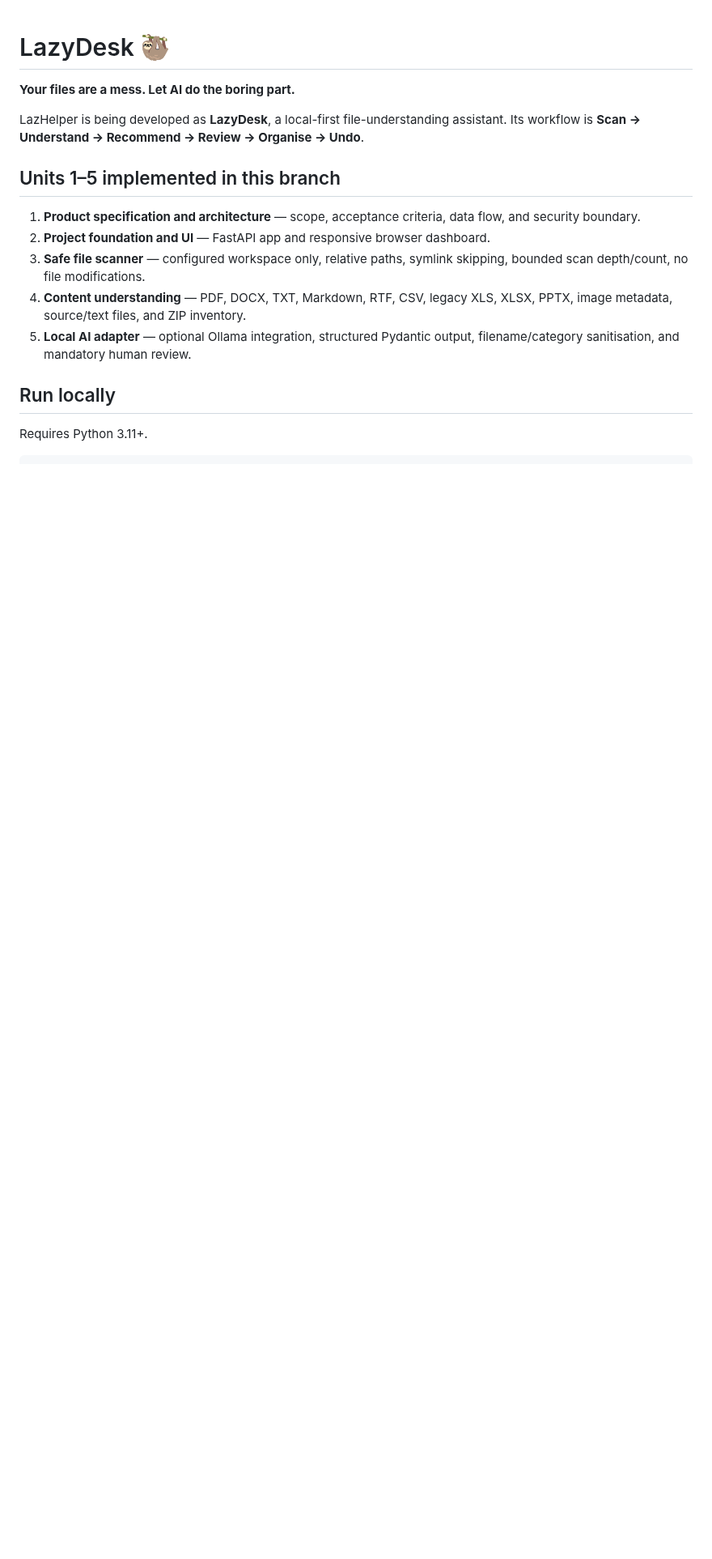
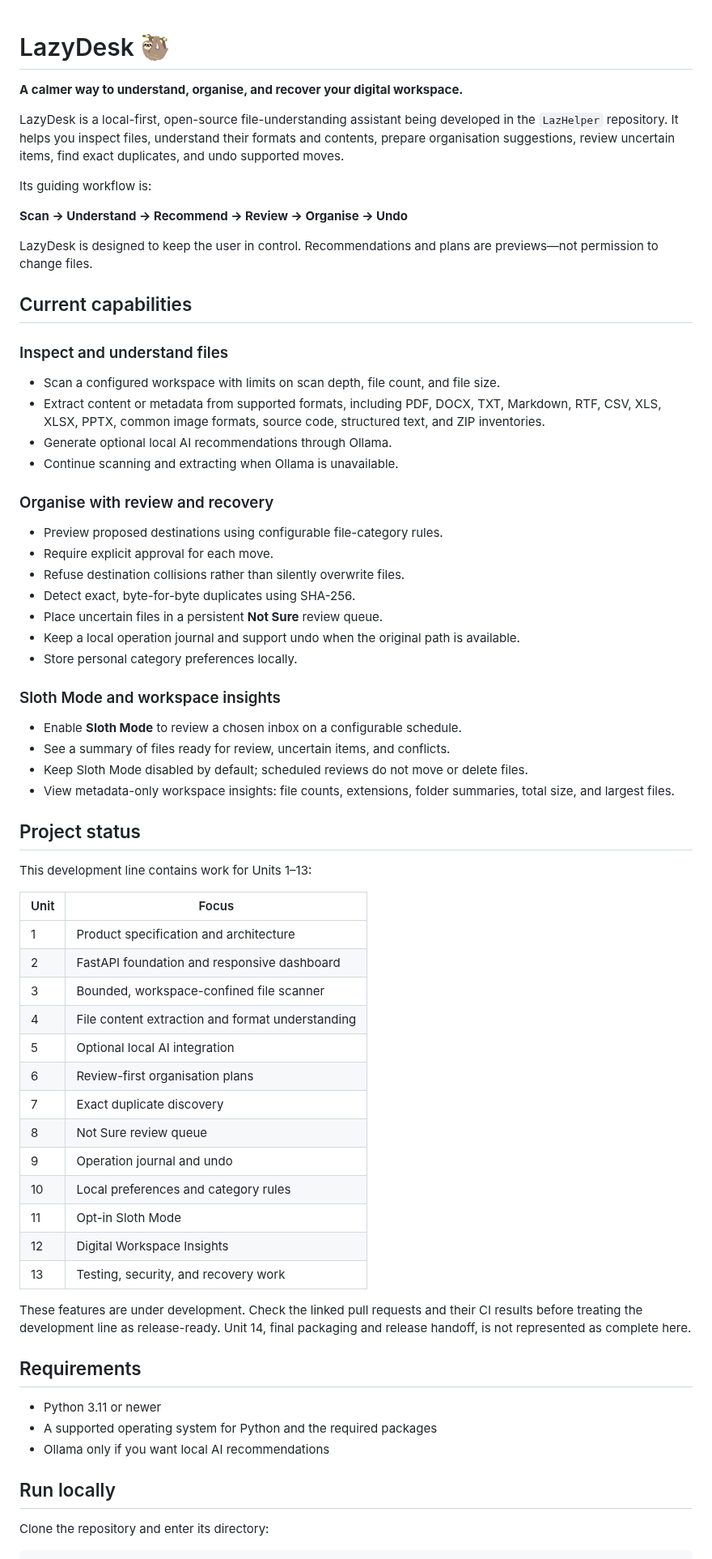
Before and after one commit to Stephen804-creator/LazHelper, a Markdown page: README.md, the part around one of its changes. Shown at 81% size. Drawn GitHub-style; blank space fills up the shorter version.

Commit message:
Rewrite README with current LazyDesk features and safety guidance

````diff
--- a/README.md
+++ b/README.md
@@ -1,19 +1,68 @@
 # LazyDesk 🦥
 
-**Your files are a mess. Let AI do the boring part.**
+**A calmer way to understand, organise, and recover your digital workspace.**
 
-LazHelper is being developed as **LazyDesk**, a local-first file-understanding assistant. Its workflow is **Scan → Understand → Recommend → Review → Organise → Undo**.
+LazyDesk is a local-first, open-source file-understanding assistant being developed in the `LazHelper` repository. It helps you inspect files, understand their formats and contents, prepare organisation suggestions, review uncertain items, find exact duplicates, and undo supported moves.
 
-## Units 1–5 implemented in this branch
+Its guiding workflow is:
 
-1. **Product specification and architecture** — scope, acceptance criteria, data flow, and security boundary.
-2. **Project foundation and UI** — FastAPI app and responsive browser dashboard.
-3. **Safe file scanner** — configured workspace only, relative paths, symlink skipping, bounded scan depth/count, no file modifications.
-4. **Content understanding** — PDF, DOCX, TXT, Markdown, RTF, CSV, legacy XLS, XLSX, PPTX, image metadata, source/text files, and ZIP inventory.
-5. **Local AI adapter** — optional Ollama integration, structured Pydantic output, filename/category sanitisation, and mandatory human review.
+**Scan → Understand → Recommend → Review → Organise → Undo**
+
+LazyDesk is designed to keep the user in control. Recommendations and plans are previews—not permission to change files.
+
+## Current capabilities
+
+### Inspect and understand files
+- Scan a configured workspace with limits on scan depth, file count, and file size.
+- Extract content or metadata from supported formats, including PDF, DOCX, TXT, Markdown, RTF, CSV, XLS, XLSX, PPTX, common image formats, source code, structured text, and ZIP inventories.
+- Generate optional local AI recommendations through Ollama.
+- Continue scanning and extracting when Ollama is unavailable.
+
+### Organise with review and recovery
+- Preview proposed destinations using configurable file-category rules.
+- Require explicit approval for each move.
+- Refuse destination collisions rather than silently overwrite files.
+- Detect exact, byte-for-byte duplicates using SHA-256.
+- Place uncertain files in a persistent **Not Sure** review queue.
+- Keep a local operation journal and support undo when the original path is available.
+- Store personal category preferences locally.
+
+### Sloth Mode and workspace insights
+- Enable **Sloth Mode** to review a chosen inbox on a configurable schedule.
+- See a summary of files ready for review, uncertain items, and conflicts.
+- Keep Sloth Mode disabled by default; scheduled reviews do not move or delete files.
+- View metadata-only workspace insights: file counts, extensions, folder summaries, total size, and largest files.
+
+## Project status
+
+This development line contains work for Units 1–13:
+
+| Unit | Focus |
+| --- | --- |
+| 1 | Product specification and architecture |
+| 2 | FastAPI foundation and responsive dashboard |
+| 3 | Bounded, workspace-confined file scanner |
+| 4 | File content extraction and format understanding |
+| 5 | Optional local AI integration |
+| 6 | Review-first organisation plans |
+| 7 | Exact duplicate discovery |
+| 8 | Not Sure review queue |
+| 9 | Operation journal and undo |
+| 10 | Local preferences and category rules |
+| 11 | Opt-in Sloth Mode |
+| 12 | Digital Workspace Insights |
+| 13 | Testing, security, and recovery work |
+
+These features are under development. Check the linked pull requests and their CI results before treating the development line as release-ready. Unit 14, final packaging and release handoff, is not represented as complete here.
+
+## Requirements
+
+- Python 3.11 or newer
+- A supported operating system for Python and the required packages
+- Ollama only if you want local AI recommendations
 
 ## Run locally
 
-Requires Python 3.11+.
+Clone the repository and enter its directory:
 
 ```bash
````
Also changed, not shown: other parts of README.md (+86 -12 lines).
